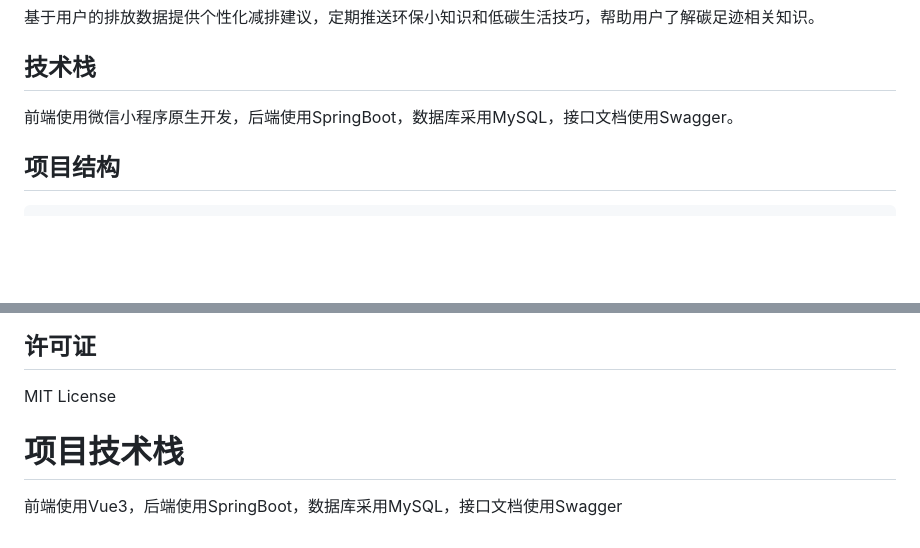
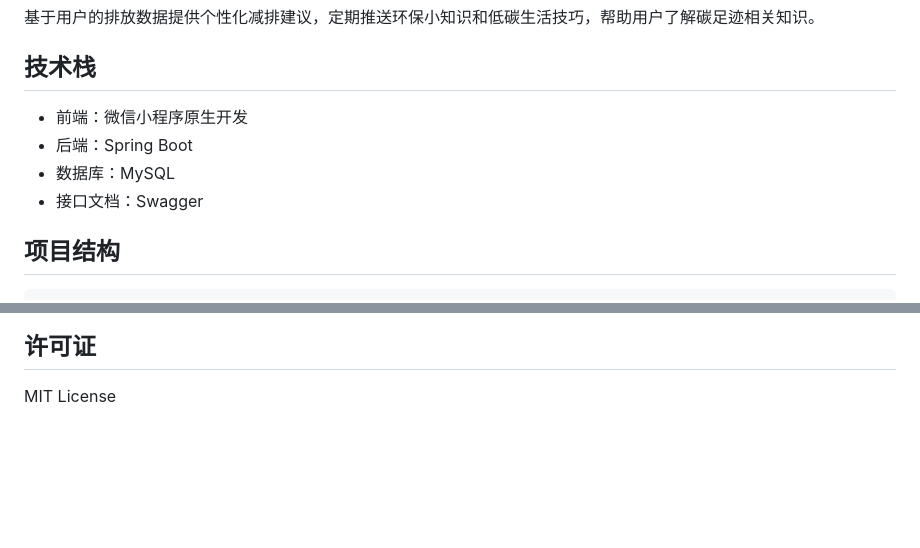
Before and after one commit to suan-4/carbon-footprint-agent, a Markdown page: README.md, 2 parts joined by grey strips. GitHub-like rendering; blank space fills up the shorter version.

Commit message:
docs: 在README中补充项目技术栈

```diff
--- a/README.md
+++ b/README.md
@@ -34,7 +34,10 @@
 
 ## 技术栈
 
-前端使用微信小程序原生开发，后端使用SpringBoot，数据库采用MySQL，接口文档使用Swagger。
+- 前端：微信小程序原生开发
+- 后端：Spring Boot
+- 数据库：MySQL
+- 接口文档：Swagger
 
 ## 项目结构
 
@@ -98,5 +101,3 @@
 ## 许可证
 
 MIT License
-# 项目技术栈
-前端使用Vue3，后端使用SpringBoot，数据库采用MySQL，接口文档使用Swagger
```
